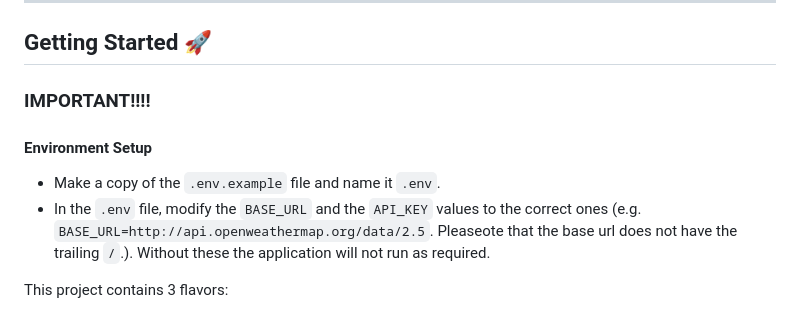
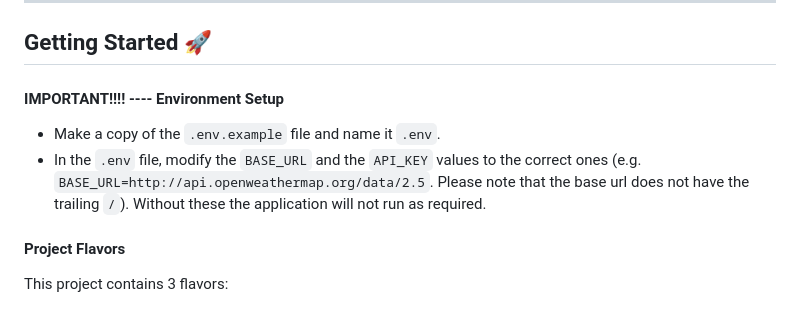
Before and after one commit to ogaroh/cs_weather_app, a Markdown page: README.md, the part around the change. Drawn GitHub-style.

Commit message:
fix typos

```diff
--- a/README.md
+++ b/README.md
@@ -12,12 +12,12 @@ A Very Good Project created by Very Good CLI.
 
 ## Getting Started 🚀
 
-### IMPORTANT!!!!
-
-#### Environment Setup
+#### IMPORTANT!!!! ---- Environment Setup
 
 - Make a copy of the `.env.example` file and name it `.env`.
-- In the `.env` file, modify the `BASE_URL` and the `API_KEY` values to the correct ones (e.g. `BASE_URL=http://api.openweathermap.org/data/2.5`. Pleaseote that the base url does not have the trailing `/`.). Without these the application will not run as required.
+- In the `.env` file, modify the `BASE_URL` and the `API_KEY` values to the correct ones (e.g. `BASE_URL=http://api.openweathermap.org/data/2.5`. Please note that the base url does not have the trailing `/`). Without these the application will not run as required.
+
+#### Project Flavors
 
 This project contains 3 flavors:
 
```
